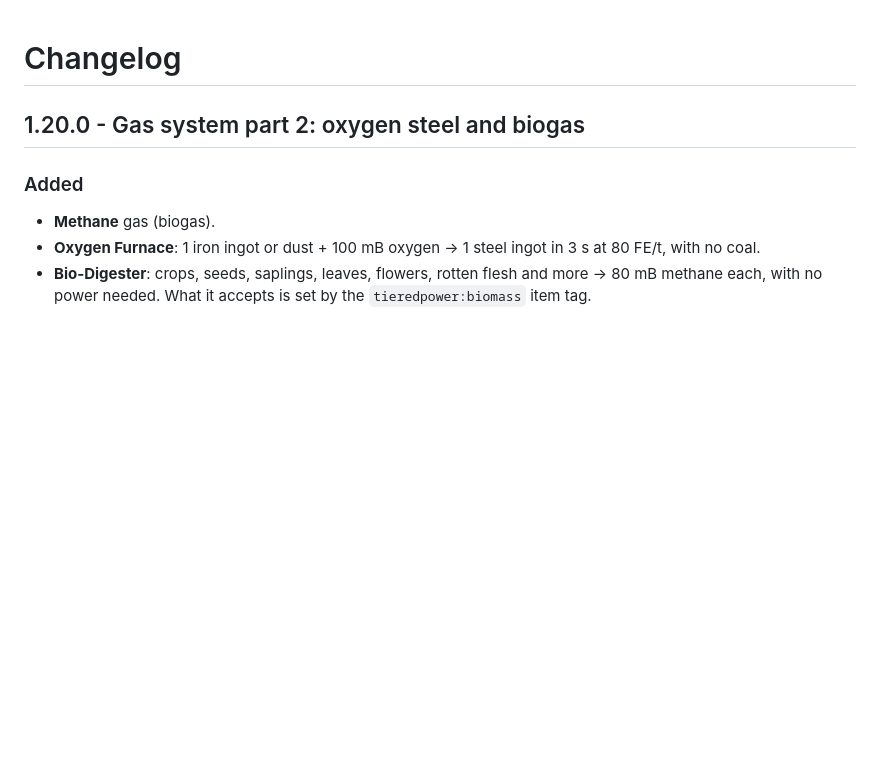
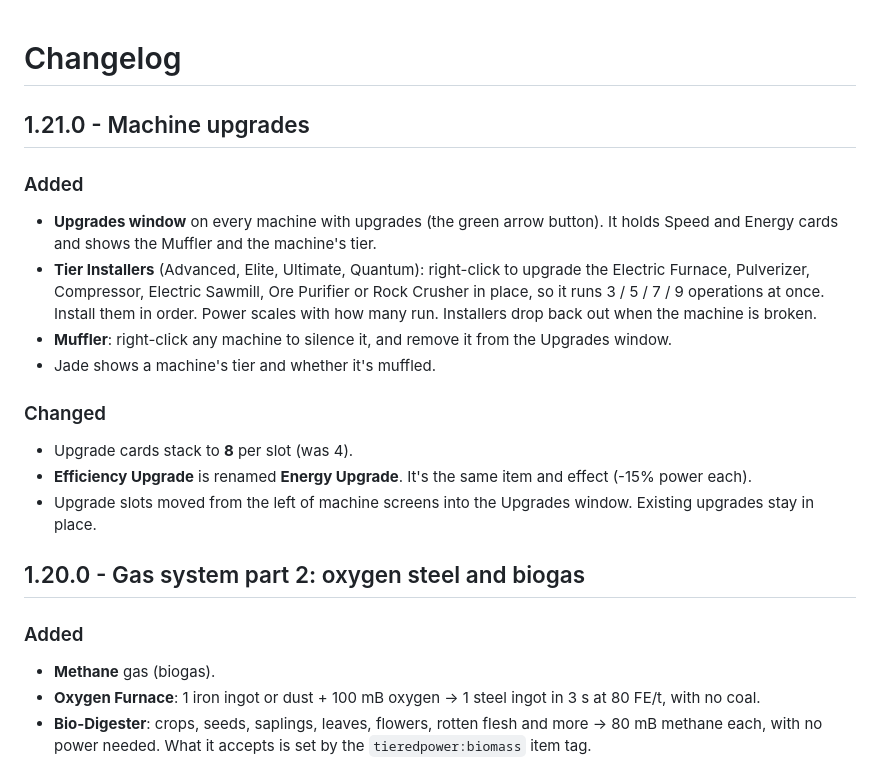
Before and after one commit to CPSDomain/Modding, a Markdown page: README.md, the part around the change. Drawn GitHub-style; blank space fills up the shorter version.

```diff
--- a/README.md
+++ b/README.md
@@ -1,4 +1,17 @@
 # Changelog
+
+## 1.21.0 - Machine upgrades
+
+### Added
+- **Upgrades window** on every machine with upgrades (the green arrow button). It holds Speed and Energy cards and shows the Muffler and the machine's tier.
+- **Tier Installers** (Advanced, Elite, Ultimate, Quantum): right-click to upgrade the Electric Furnace, Pulverizer, Compressor, Electric Sawmill, Ore Purifier or Rock Crusher in place, so it runs 3 / 5 / 7 / 9 operations at once. Install them in order. Power scales with how many run. Installers drop back out when the machine is broken.
+- **Muffler**: right-click any machine to silence it, and remove it from the Upgrades window.
+- Jade shows a machine's tier and whether it's muffled.
+
+### Changed
+- Upgrade cards stack to **8** per slot (was 4).
+- **Efficiency Upgrade** is renamed **Energy Upgrade**. It's the same item and effect (-15% power each).
+- Upgrade slots moved from the left of machine screens into the Upgrades window. Existing upgrades stay in place.
 
 ## 1.20.0 - Gas system part 2: oxygen steel and biogas
 
```
